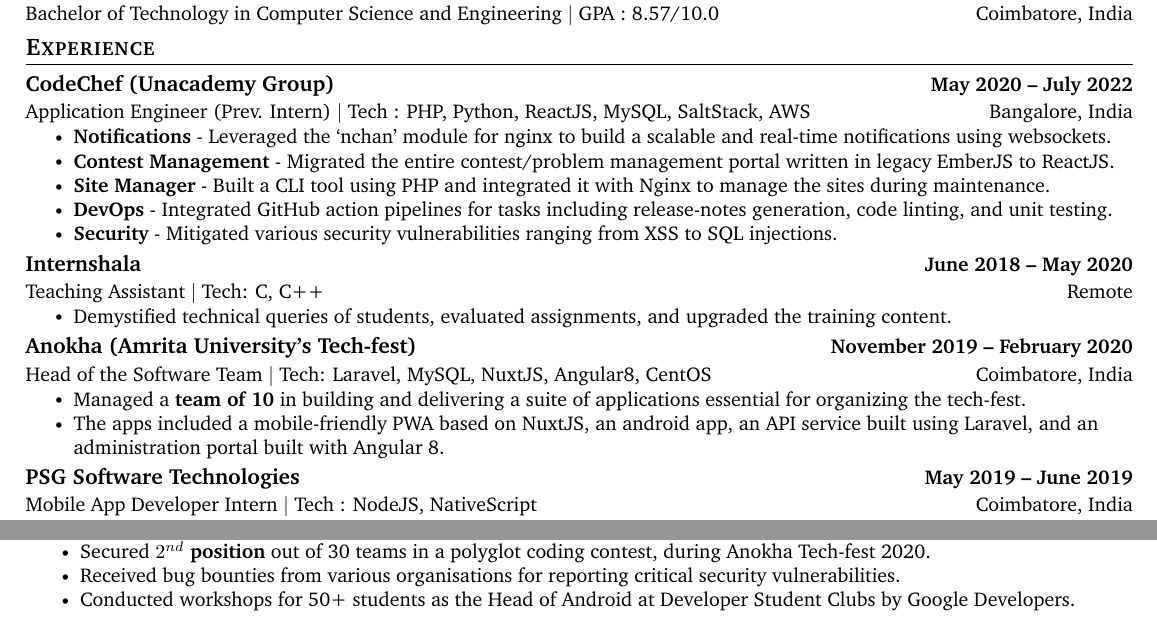
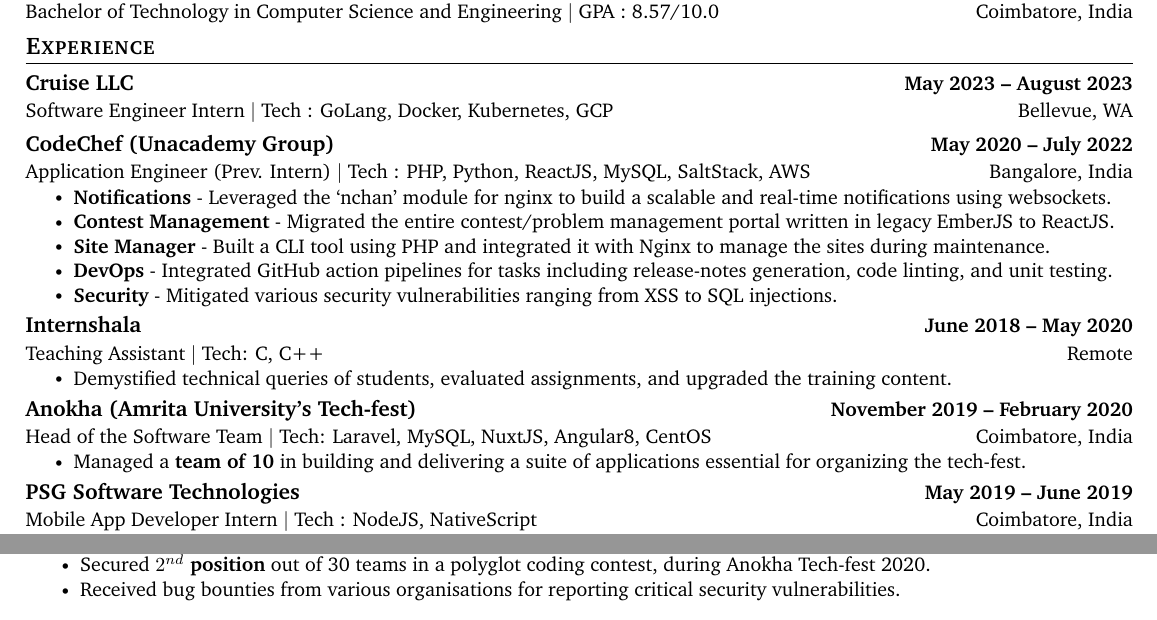
Before and after one commit to rajkumaar23/rajkumaar23.github.io, a LaTeX CV (Rajkumar_Sukumar_Resume.tex): two parts of the page, joined at a grey line, cut so that both start at the same text. Compiled offline with pdfLaTeX.

Commit message:
deploy: 2dd04b57f3f145a0f2a65f0798c787c8d98b8cf4

```diff
--- a/Rajkumar_Sukumar_Resume.tex
+++ b/Rajkumar_Sukumar_Resume.tex
@@ -147,6 +147,10 @@
 
   \resumeSubHeadingListStart
 
+   \resumeSubheading
+      {Cruise LLC}{May 2023 -- August 2023}
+      {Software Engineer Intern $|$ Tech : GoLang,  Docker,  Kubernetes,  GCP}{Bellevue, WA}
+
     \resumeSubheading
       {CodeChef (Unacademy Group)}{May 2020 -- July 2022}
       {Application Engineer (Prev. Intern) $|$ Tech : PHP,  Python,  ReactJS,  MySQL, SaltStack, AWS}{Bangalore, India}
@@ -170,7 +174,6 @@
       {Head of the Software Team $|$ Tech: Laravel,  MySQL,  NuxtJS,  Angular8,  CentOS}{Coimbatore, India}
       \resumeItemListStart
         \resumeItem{Managed a \textbf{team of 10} in building and delivering a suite of applications essential for organizing the tech-fest.}
-        \resumeItem{The apps included a mobile-friendly PWA based on NuxtJS,  an android app,  an API service built using Laravel,  and an administration portal built with Angular 8.}
     \resumeItemListEnd
     \resumeSubheading
       {PSG Software Technologies}{May 2019 -- June 2019}
@@ -234,7 +237,6 @@
             	\resumeItem{Received the prestigious \textbf{Outstanding Project Award} for Flowgramming from Amrita School of Engineering.}\vspace{-5pt}
                 \resumeItem{Secured \textbf{{$2^{nd}$} position} out of 30 teams in a polyglot coding contest, during Anokha Tech-fest 2020.}\vspace{-5pt}
                 \resumeItem{Received bug bounties from various organisations for reporting critical security vulnerabilities.}\vspace{-5pt}
-                \resumeItem{Conducted workshops for 50+ students as the Head of Android at Developer Student Clubs by Google Developers.}\vspace{-5pt}
             \resumeItemListEnd
 
 
```
Also changed, not shown: Rajkumar_Sukumar_Resume.pdf.
